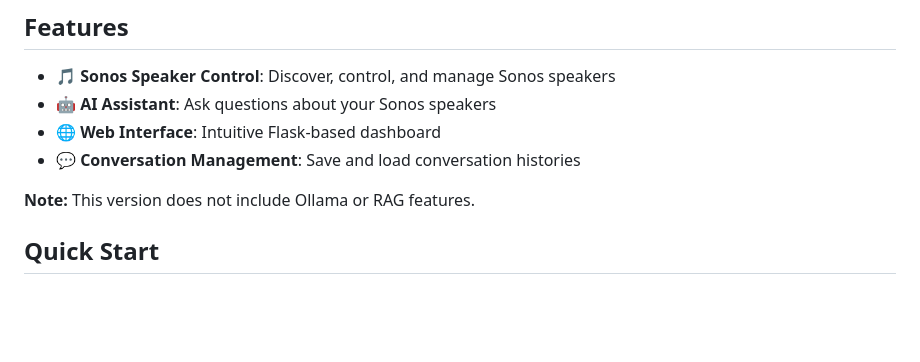
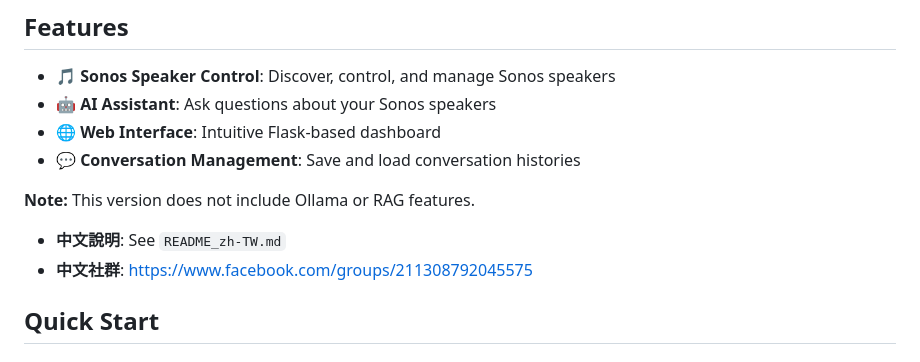
Before and after one commit to johnstsai/sonos_home, a Markdown page: README.md, the part around the change. Drawn GitHub-style; blank space fills up the shorter version.

Commit message:
Add Chinese README and community link

```diff
--- a/README.md
+++ b/README.md
@@ -10,6 +10,9 @@ A clean, modern Python web application for controlling Sonos speakers with voice
 - 💬 **Conversation Management**: Save and load conversation histories
 
 **Note:** This version does not include Ollama or RAG features.
+
+- **中文說明**: See `README_zh-TW.md`
+- **中文社群**: https://www.facebook.com/groups/211308792045575
 
 ## Quick Start
 
```
Also changed, not shown: README_zh-TW.md (added, +109 -0 lines).
